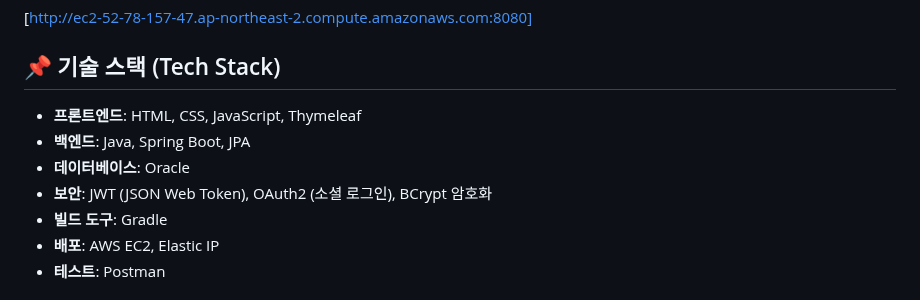
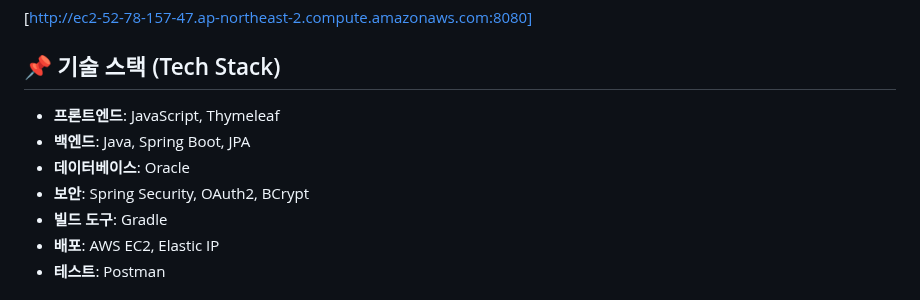
Before and after one commit to leehansae1/store, a Markdown page: README.md, the part around the change. Drawn GitHub-style.

```diff
--- a/README.md
+++ b/README.md
@@ -26,10 +26,10 @@
 
 ## 📌 기술 스택 (Tech Stack)
 
-- **프론트엔드**: HTML, CSS, JavaScript, Thymeleaf
+- **프론트엔드**: JavaScript, Thymeleaf
 - **백엔드**: Java, Spring Boot, JPA
 - **데이터베이스**: Oracle
-- **보안**: JWT (JSON Web Token), OAuth2 (소셜 로그인), BCrypt 암호화
+- **보안**: Spring Security, OAuth2, BCrypt
 - **빌드 도구**: Gradle
 - **배포**: AWS EC2, Elastic IP
 - **테스트**: Postman
```
